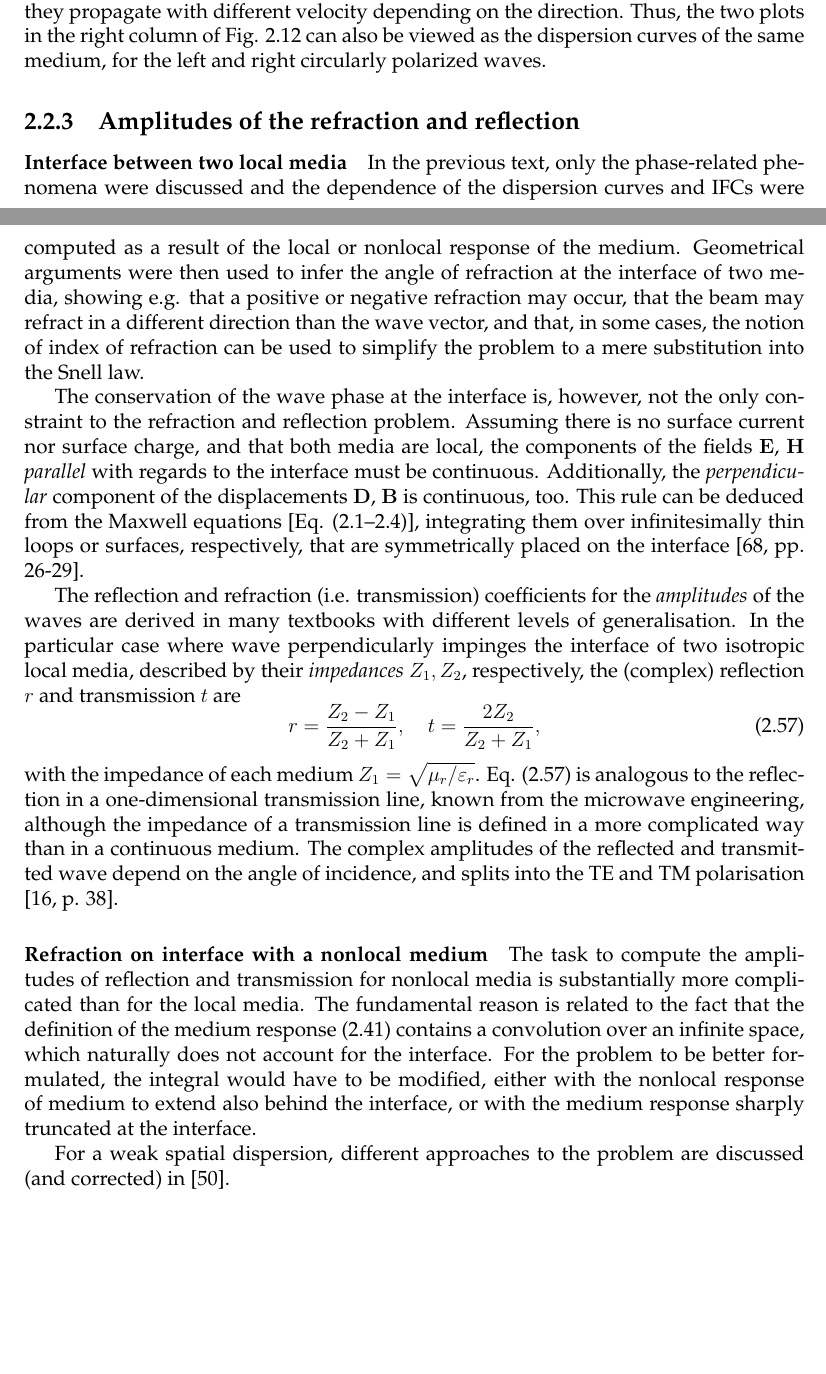
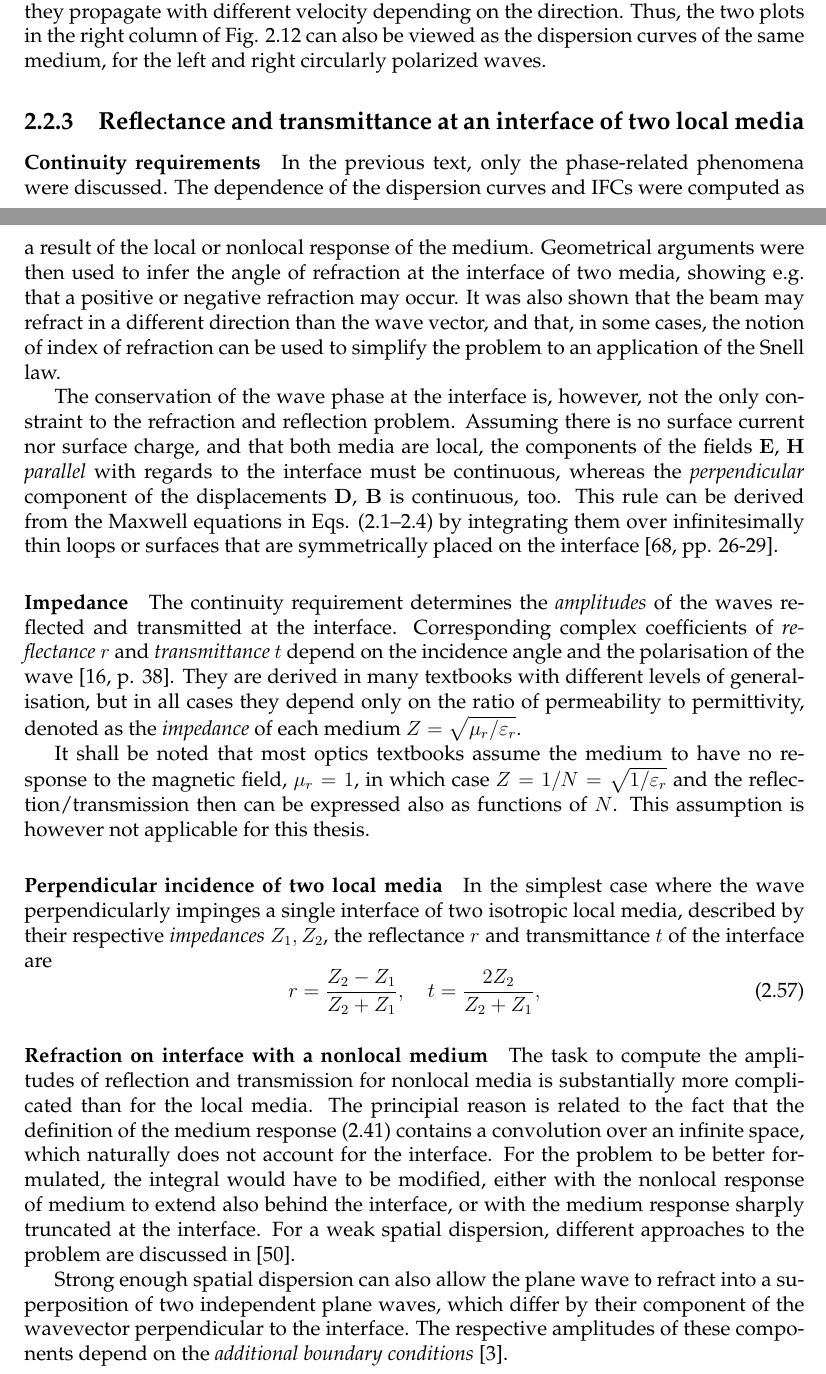
Before and after one commit to FilipDominec/thesis, a LaTeX thesis (t.tex, which reads theory.tex): two parts of pages 40 and 41 of 165 before the commit and two parts of pages 40 and 41 of 167 after it, joined at a grey line, cut so that both start at the same text, the shorter picture padded with empty space. Compiled offline with pdfLaTeX.

Commit message:
rewrote theory-reflection and bracketed Eq refs

```diff
--- a/theory.tex
+++ b/theory.tex
@@ -642,24 +642,28 @@ Thus, the two plots in the right column of Fig. \ref{fg_dcllactivity} can also b
 
 %}}}
 
-\subsection{Amplitudes of the refraction and reflection}
-\paragraph{Interface between two local media} %{{{
-In the previous text, only the phase-related phenomena were discussed and the dependence of the dispersion curves and IFCs were computed as a result of the local or nonlocal response of the medium. Geometrical arguments were then used to infer the angle of refraction at the interface of two media, showing e.g. that a positive or negative refraction may occur, that the beam may refract in a different direction than the wave vector, and that, in some cases, the notion of index of refraction can be used to simplify the problem to a mere substitution into the Snell law.
-
-The conservation of the wave phase at the interface is, however, not the only constraint to the refraction and reflection problem. Assuming there is no surface current nor surface charge, and that both media are local, the components of the fields $\E$, $\HH$ \textit{parallel} with regards to the interface must be continuous. Additionally, the \textit{perpendicular} component of the displacements $\D$, $\B$ is continuous, too. This rule can be deduced from the Maxwell equations [Eq.  (\ref{eq_me1}--\ref{eq_me4})], integrating them over infinitesimally thin loops or surfaces, respectively, that are symmetrically placed on the interface \cite[pp. 26-29]{klingshirn2007semiconductor}.
-
-The reflection and refraction (i.e. transmission) coefficients for the \textit{amplitudes} of the waves are derived in many textbooks  with different levels of generalisation.
-In the particular case where wave perpendicularly impinges the interface of two isotropic local media, described by their \textit{impedances} $Z_1, Z_2$, respectively, the (complex) reflection $r$ and transmission $t$ are
+\subsection{Reflectance and transmittance at an interface of two local media}
+\paragraph{Continuity requirements} %{{{
+In the previous text, only the phase-related phenomena were discussed. The dependence of the dispersion curves and IFCs were computed as a result of the local or nonlocal response of the medium. Geometrical arguments were then used to infer the angle of refraction at the interface of two media, showing e.g. that a positive or negative refraction may occur. It was also shown that the beam may refract in a different direction than the wave vector, and that, in some cases, the notion of index of refraction can be used to simplify the problem to an application of the Snell law.
+
+The conservation of the wave phase at the interface is, however, not the only constraint to the refraction and reflection problem. Assuming there is no surface current nor surface charge, and that both media are local, the components of the fields $\E$, $\HH$ \textit{parallel} with regards to the interface must be continuous, whereas the \textit{perpendicular} component of the displacements $\D$, $\B$ is continuous, too. This rule can be derived from the Maxwell equations in Eqs. (\ref{eq_me1}--\ref{eq_me4}) by integrating them over infinitesimally thin loops or surfaces that are symmetrically placed on the interface \cite[pp. 26-29]{klingshirn2007semiconductor}.
+
+%}}}
+\paragraph{Impedance} %{{{
+The continuity requirement determines the \textit{amplitudes} of the waves reflected and transmitted at the interface. Corresponding complex coefficients of \textit{reflectance} $r$ and \textit{transmittance} $t$ depend on the incidence angle and the polarisation of the wave \cite[p. 38]{born1999book}. They are derived in many textbooks with different levels of generalisation, but in all cases they depend only on the ratio of permeability to permittivity, denoted as the \textit{impedance} of each medium $Z = \sqrt{\murl/\epsrl}$.
+
+It shall be noted that most optics textbooks assume the medium to have no response to the magnetic field, $\murl=1$, in which case $Z = 1/N = \sqrt{1/\epsrl}$ and the reflection/transmission then can be expressed also as functions of $N$. This assumption is however not applicable for this thesis.
+
+%}}}
+\paragraph{Perpendicular incidence of two local media} %{{{
+In the simplest case where the wave perpendicularly impinges a single interface of two isotropic local media, described by their respective \textit{impedances} $Z_1, Z_2$, the reflectance $r$ and transmittance $t$ of the interface are
 \begin{equation} r = \frac{Z_2 - Z_1}{Z_2+Z_1}, \quad t = \frac{2 Z_2}{Z_2 + Z_1}, \label{eq_reflection}\end{equation}
-with the impedance of each medium $Z_{1} = \sqrt{\murl/\epsrl}$.
-Eq. (\ref{eq_reflection}) is analogous to the reflection in a one-dimensional transmission line, known from the microwave engineering, although the impedance of a transmission line is defined in a more complicated way than in a continuous medium.
-The complex amplitudes of the reflected and transmitted wave depend on the angle of incidence, and splits into the TE and TM polarisation \cite[p. 38]{born1999book}.  % todo add analytic eqs.?
 
 %}}}
 \paragraph{Refraction on interface with a nonlocal medium}   %{{{ TODO
-The task to compute the amplitudes of reflection and transmission for nonlocal media is substantially more complicated than for the local media. The fundamental reason is related to the fact that the definition of the medium response (\ref{eq_chi_convol_nonloc}) contains a convolution over an infinite space, which naturally does not account for the interface. For the problem to be better formulated, the integral would have to be modified, either with the nonlocal response of medium to extend also behind the interface, or with the medium response sharply truncated at the interface.
-
-For a weak spatial dispersion, different approaches to the problem are discussed (and corrected) in \cite{golubkov1995boundary}. %Extending the notion of impedance to spatial-dispersive media to compute the amplitudes.
+The task to compute the amplitudes of reflection and transmission for nonlocal media is substantially more complicated than for the local media. The principial reason is related to the fact that the definition of the medium response (\ref{eq_chi_convol_nonloc}) contains a convolution over an infinite space, which naturally does not account for the interface. For the problem to be better formulated, the integral would have to be modified, either with the nonlocal response of medium to extend also behind the interface, or with the medium response sharply truncated at the interface. For a weak spatial dispersion, different approaches to the problem are discussed in \cite{golubkov1995boundary}.
+
+Strong enough spatial dispersion can also allow the plane wave to refract into a superposition of two independent plane waves, which differ by their component of the wavevector perpendicular to the interface. The respective amplitudes of these components depend on the \textit{additional boundary conditions}\index{additional boundary conditions} \cite{agranovich2006spatial}.
 
 %}}}
 
```
Also changed, not shown: conclusion.tex (+6 -0 lines), intro.tex (+2 -2 lines), numeric.tex (+2 -1 lines), result.tex (+4 -4 lines), t.tex (+4 -4 lines), theory.tex (18 more changed lines).
